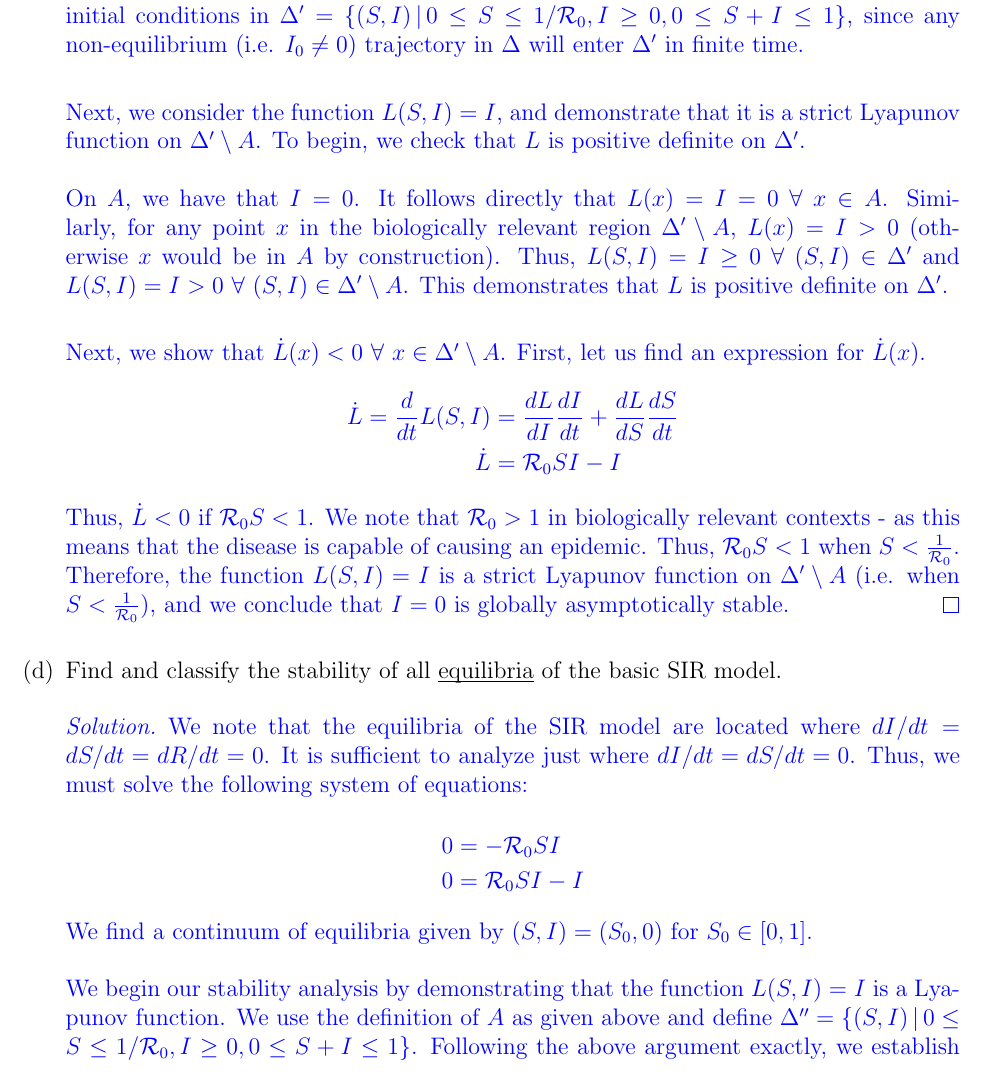
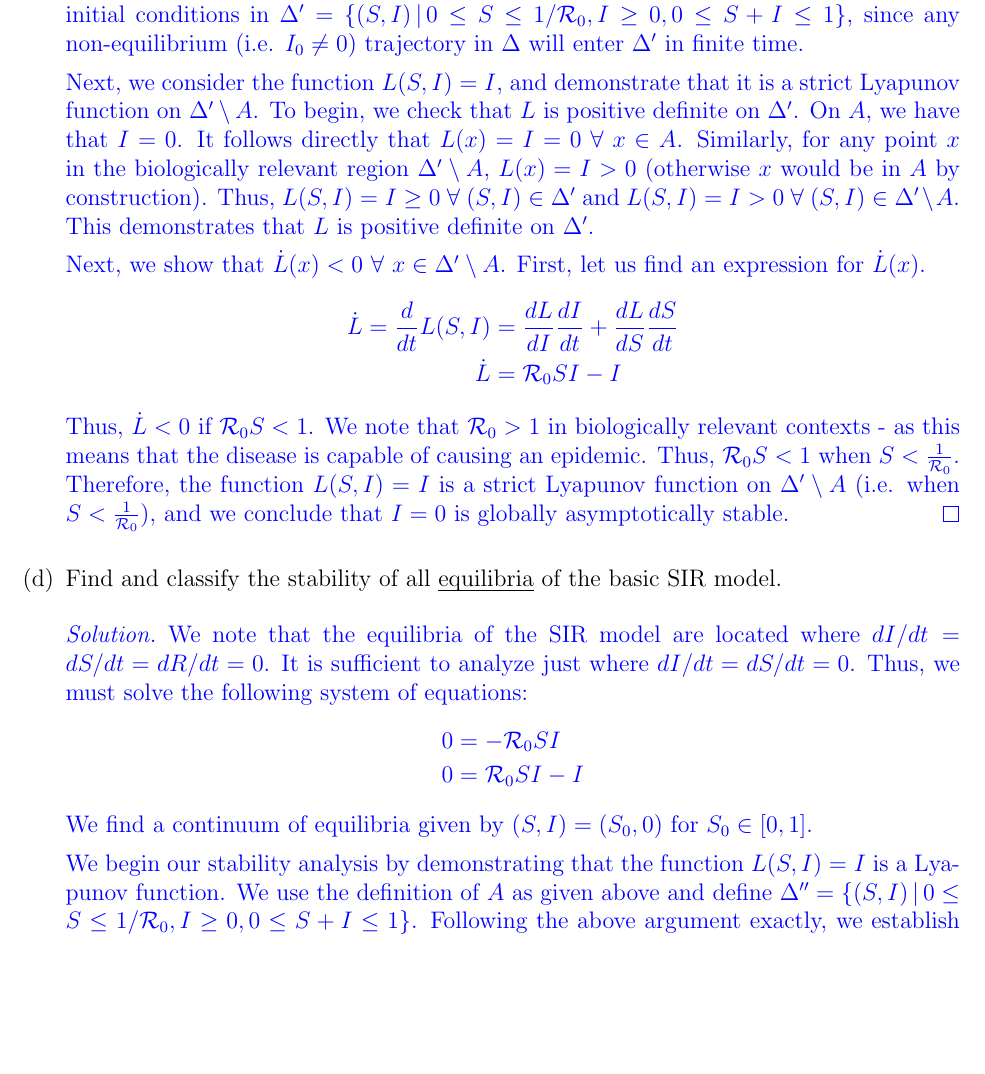
Before and after one commit to The-Infective-Collective/math4mb3, a LaTeX problem sheet (Assignment1/Math4MB3Assignment1LaTeXTemplate2018.tex): part of page 9 of 11, cut so that both start at the same text, the shorter picture padded with empty space. Compiled offline with pdfLaTeX.

Commit message:
remove \\

```diff
--- a/Assignment1/Math4MB3Assignment1LaTeXTemplate2018.tex
+++ b/Assignment1/Math4MB3Assignment1LaTeXTemplate2018.tex
@@ -359,10 +350,10 @@ First, consider that for any initial condition $(S_0, I_0)$ with $S_0 > 1/\R_0$
 
 %It follows then that the $U$ is an open set containing $(x, y)$ such that $U \cap A = \emptyset$, and $A$ is therefore closed.
 
-Let $\Delta$ denote the biologically relevant region $ \{ (S, I) \, | \, S \geq 0, I \geq 0, 0 \leq S+I \leq 1 \}$, and $A$ denote the closed subset of $\Delta$ given by $[0, 1] \times \{0\}$. Note that based on the above result, to show $I =0$ is globally asymptotically stable, it is sufficient to consider initial conditions in $\Delta' = \{ (S, I) \, | \, 0 \leq S \leq 1/\R_0, I \geq 0, 0 \leq S+I \leq 1 \}$, since any non-equilibrium (i.e. $I_0 \neq 0$) trajectory in $\Delta$ will enter $\Delta'$ in finite time.\\
+Let $\Delta$ denote the biologically relevant region $ \{ (S, I) \, | \, S \geq 0, I \geq 0, 0 \leq S+I \leq 1 \}$, and $A$ denote the closed subset of $\Delta$ given by $[0, 1] \times \{0\}$. Note that based on the above result, to show $I =0$ is globally asymptotically stable, it is sufficient to consider initial conditions in $\Delta' = \{ (S, I) \, | \, 0 \leq S \leq 1/\R_0, I \geq 0, 0 \leq S+I \leq 1 \}$, since any non-equilibrium (i.e. $I_0 \neq 0$) trajectory in $\Delta$ will enter $\Delta'$ in finite time.
 
-Next, we consider the function $L(S,I)=I$, and demonstrate that it is a strict Lyapunov function on $\Delta' \setminus A$. To begin, we check that $L$ is positive definite on $\Delta'$.\\\\
-On $A$, we have that $I = 0$. It follows directly that $L(x)= I = 0 \ \forall \ x \in A$. Similarly, for any point $x$ in the biologically relevant region $\Delta' \setminus A$, $L(x) = I > 0$ (otherwise $x$ would be in $A$ by construction). Thus, $L(S,I)=I \geq 0 \ \forall \ (S,I) \in \Delta'$ and $L(S,I)=I > 0 \ \forall \ (S,I) \in \Delta' \setminus A$. This demonstrates that $L$ is positive definite on $\Delta'$.\\
+Next, we consider the function $L(S,I)=I$, and demonstrate that it is a strict Lyapunov function on $\Delta' \setminus A$. To begin, we check that $L$ is positive definite on $\Delta'$.
+On $A$, we have that $I = 0$. It follows directly that $L(x)= I = 0 \ \forall \ x \in A$. Similarly, for any point $x$ in the biologically relevant region $\Delta' \setminus A$, $L(x) = I > 0$ (otherwise $x$ would be in $A$ by construction). Thus, $L(S,I)=I \geq 0 \ \forall \ (S,I) \in \Delta'$ and $L(S,I)=I > 0 \ \forall \ (S,I) \in \Delta' \setminus A$. This demonstrates that $L$ is positive definite on $\Delta'$.
 
 Next, we show that $\dot{L}(x) < 0 \ \forall \ x \in \Delta' \setminus A$. First, let us find an expression for $\dot{L}(x)$.
 \begin{equation*}
@@ -380,18 +371,16 @@ Thus, $\dot{L} < 0$ if $\R_0 S < 1$. We note that $\R_0 >1$ in biologically rele
 {\color{blue}
 \begin{proof}[Solution]
 We note that the equilibria of the SIR model are located where $dI/dt=dS/dt=dR/dt=0$. It is sufficient to analyze just where $dI/dt=dS/dt=0$. Thus, we must solve the following system of equations:
-
 \begin{equation*}
 \begin{aligned}
 0&=-\R_0 SI\\
 0&= \R_0 SI - I
 \end{aligned}
 \end{equation*}
+We find a continuum of equilibria given by $(S,I)=(S_0,0)$ for $S_0 \in [0,1]$.
 
-We find a continuum of equilibria given by $(S,I)=(S_0,0)$ for $S_0 \in [0,1]$. \\
-\\
 We begin our stability analysis by demonstrating that the function $L(S,I)=I$ is a Lyapunov function. We use the definition of $A$ as given above and define $\Delta'' = \{ (S, I) \, | \, 0 \leq S \leq 1/\R_0, I \geq 0, 0 \leq S+I \leq 1 \}$. Following the above argument exactly, we establish that $L(S,I)$ is positive definite on $\Delta''$. Next, we demonstrate that $\dot{L}(x) \leq 0 \ \forall \ x \in \Delta'' \setminus A$. As $\dot{L}=\R_0 S I -I$, we find that $\dot{L} \leq 0$ when $\R_0S<1$. Thus, as we are considering only when $\R_0>1$, we find that $L(S,I)=I$ is a Lyapunov function on $\Delta'' \setminus A$ (i.e. when $S \leq 1/\R_0)$. Thus, by Lyapunov's direct method, the equilibrium points given by $(S_0, 0)$ for $S_0 \in [0, 1/\R_0]$ are stable.
-\\\\
+
 Next, we choose a point $(S_\ast,I_\ast)=(x_1 ,0)$, where $x_1=1/\R_0 + 2\varepsilon$ for $\varepsilon >0$. At time $t_0$, we perturb the point by $\delta >0$ such that $(S(t_0),I(t_0))=(x_1 ,\delta)$. However, we recall from part 2 (c), that $S(t)$ is monotonically decreasing (as $dS/dt<0$). Thus, it follows from the continuity of $dS/dt$ that $S(t_1) < 1/\R_0$ for some $t_1 < \infty$. Thus for some $t_1$, $(S(t_1),I(t_1))=(x_2 ,0)$ where $x_2 < 1/\R_0$. Therefore, $||(S(t_0), I(t_0))-(S_\ast, I_\ast)||<\delta$ implies $||(S(t_1), I(t_1))-(S_\ast, I_\ast)||>2\varepsilon >\varepsilon$.  As this holds for all $\delta>0$ arbitrarily small, we have $\exists \ \varepsilon>0$ such that $\nexists \ \delta(\varepsilon,t)>0$ such that $||(S(t_0), I(t_0))-(S_\ast, I_\ast)||<\delta$ implies $||(S(t), I(t))-(S_\ast, I_\ast)||<\varepsilon \ \forall \ t>t_0$. Thus, the equilibrium points given by $(S_0,0)$ for $S_0 \in \left(1/\R_0, 1\right]$ are unstable.
 \end{proof}
 }
```
Also changed, not shown: Assignment1/Math4MB3Assignment1LaTeXTemplate2018.pdf, Assignment1/Math4MB3Assignment1LaTeXTemplate2018.tex (23 more changed lines).
